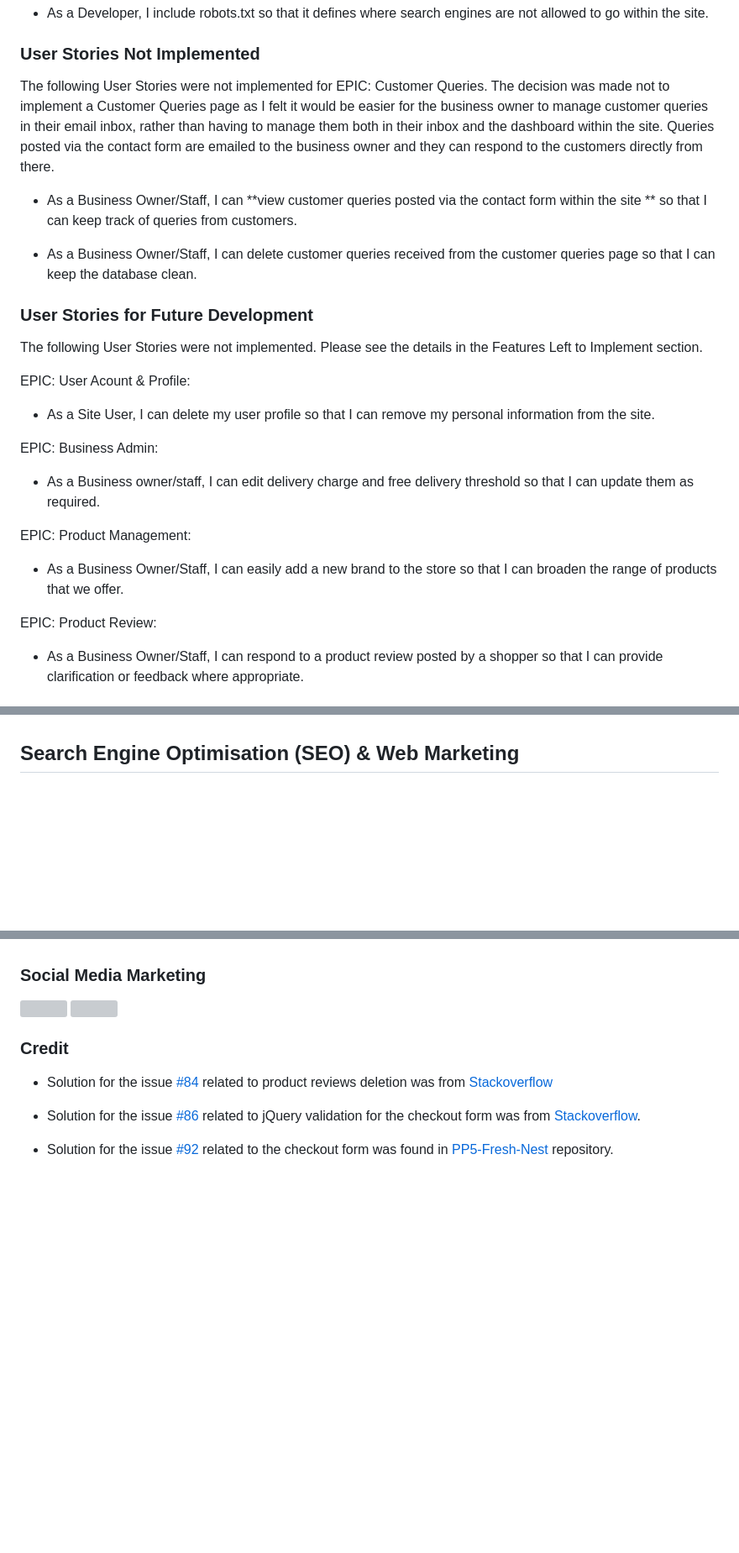
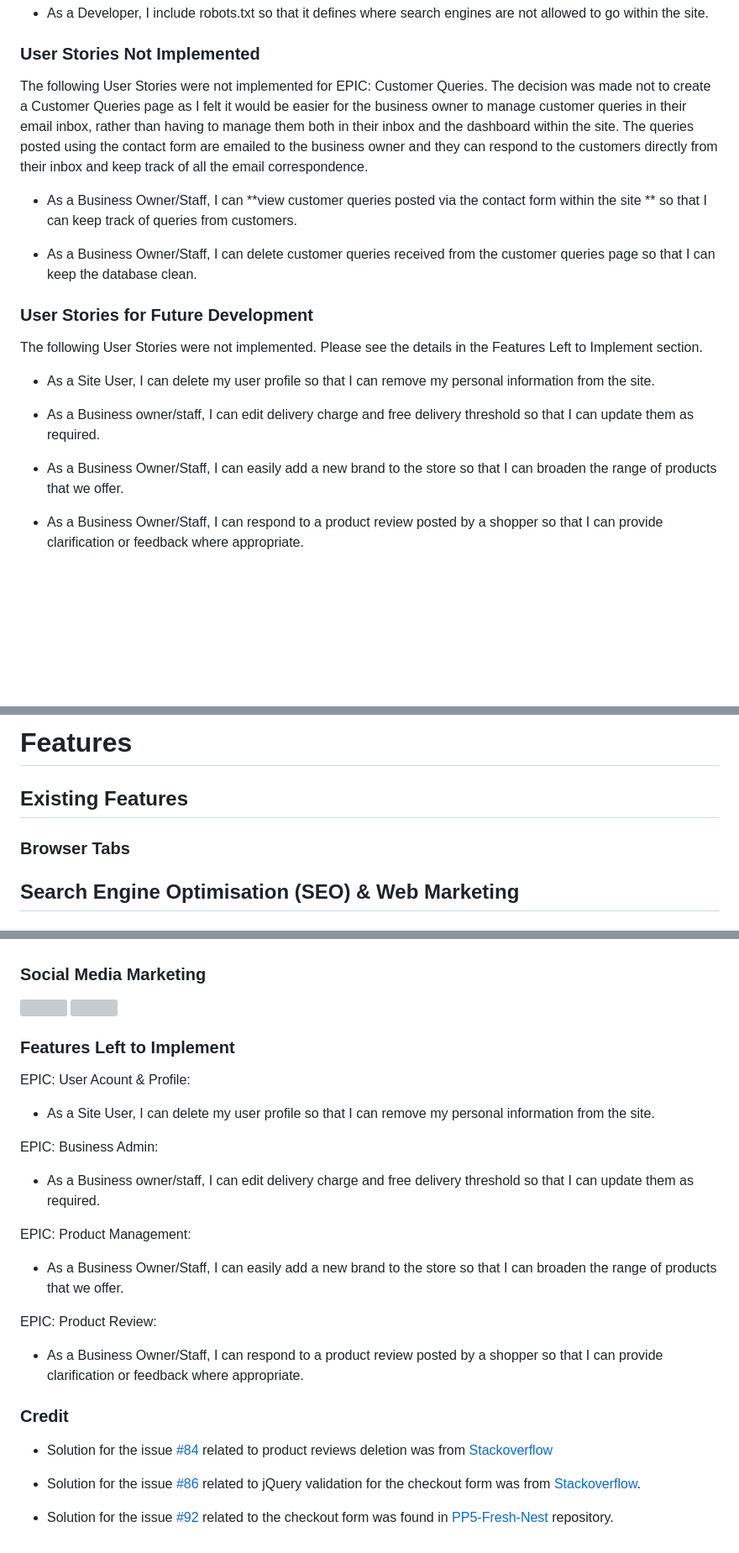
Before and after one commit to ShizukaDonaghue/luve, a Markdown page: README.md, 3 parts joined by grey strips. Shown: that part at 84% size. GitHub-like rendering; blank space fills up the shorter version; grey boxes are pictures that could not be loaded.

```diff
--- a/README.md
+++ b/README.md
@@ -154,7 +154,7 @@ Based on the concept of an online B2C store, the following 10 Epics were created
 
 ### User Stories Not Implemented
 
-The following User Stories were not implemented for EPIC: Customer Queries. The decision was made not to implement a Customer Queries page as I felt it would be easier for the business owner to manage customer queries in their email inbox, rather than having to manage them both in their inbox and the dashboard within the site. Queries posted via the contact form are emailed to the business owner and they can respond to the customers directly from there.
+The following User Stories were not implemented for EPIC: Customer Queries. The decision was made not to create a Customer Queries page as I felt it would be easier for the business owner to manage customer queries in their email inbox, rather than having to manage them both in their inbox and the dashboard within the site. The queries posted using the contact form are emailed to the business owner and they can respond to the customers directly from their inbox and keep track of all the email correspondence.
 
 * As a Business Owner/Staff, I can **view customer queries posted via the contact form within the site ** so that I can keep track of queries from customers.
 
@@ -164,16 +164,12 @@ The following User Stories were not implemented for EPIC: Customer Queries. The
 
 The following User Stories were not implemented. Please see the details in the Features Left to Implement section.
 
-EPIC: User Acount & Profile:
 * As a Site User, I can delete my user profile so that I can remove my personal information from the site.
 
-EPIC: Business Admin:
 * As a Business owner/staff, I can edit delivery charge and free delivery threshold so that I can update them as required.
 
-EPIC: Product Management:
 * As a Business Owner/Staff, I can easily add a new brand to the store so that I can broaden the range of products that we offer.
 
-EPIC: Product Review:
 * As a Business Owner/Staff, I can respond to a product review posted by a shopper so that I can provide clarification or feedback where appropriate.
 
 ## Agile Methodology
@@ -215,3 +258,9 @@ The intention was to utilise Django-AllAuth for the user authentication system a
+# Features
+## Existing Features
+### Browser Tabs
+
+
+
 
 
 
@@ -261,6 +310,19 @@ In order to consistently create useful, engating content that will attract, enga
 
 
 
+### Features Left to Implement
+
+EPIC: User Acount & Profile:
+* As a Site User, I can delete my user profile so that I can remove my personal information from the site.
+
+EPIC: Business Admin:
+* As a Business owner/staff, I can edit delivery charge and free delivery threshold so that I can update them as required.
+
+EPIC: Product Management:
+* As a Business Owner/Staff, I can easily add a new brand to the store so that I can broaden the range of products that we offer.
+
+EPIC: Product Review:
+* As a Business Owner/Staff, I can respond to a product review posted by a shopper so that I can provide clarification or feedback where appropriate.
 
 
 
```
Also changed, not shown: other parts of README.md (+48 -1 lines), docs/images/color.png (added), docs/images/font.png (added).
